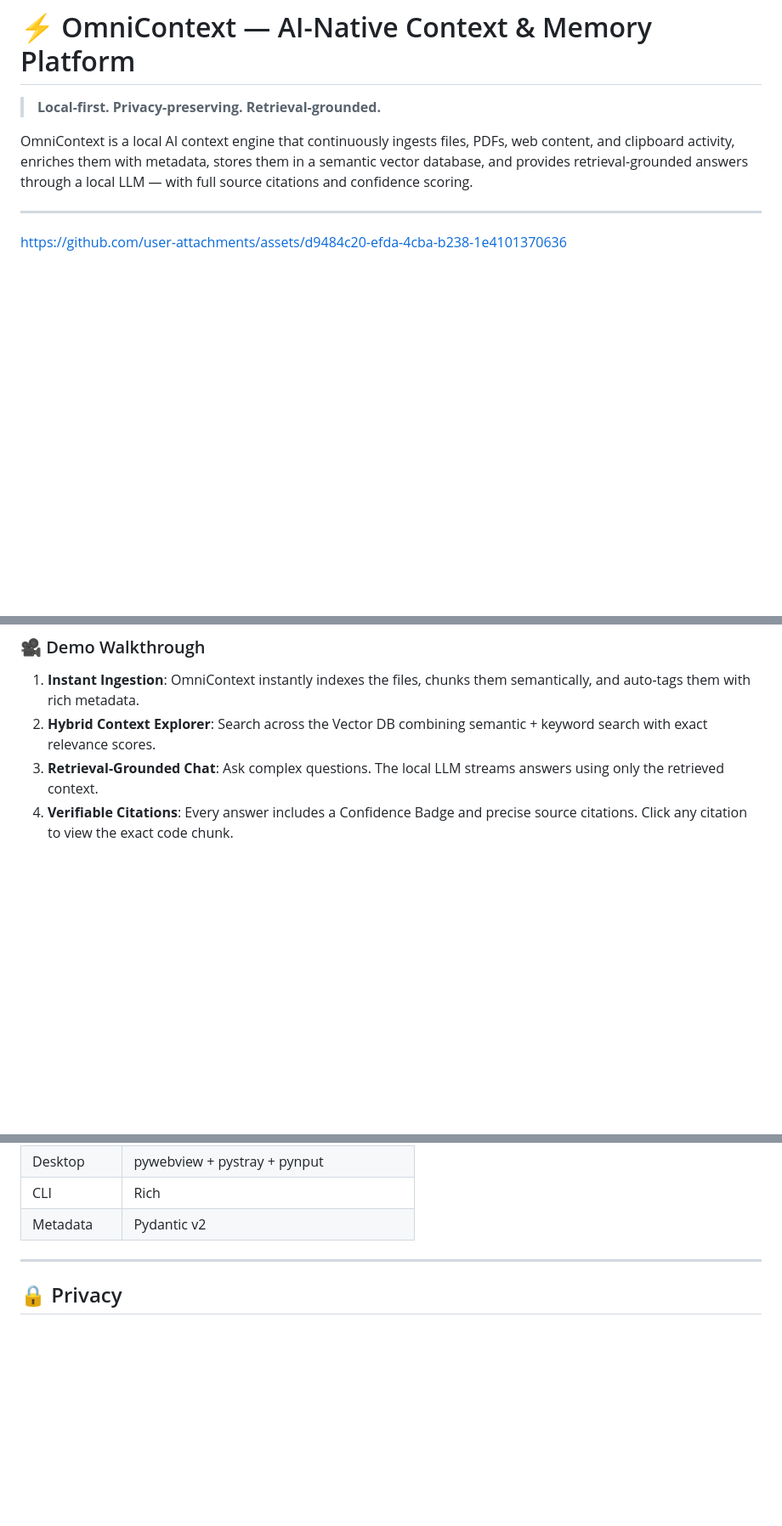
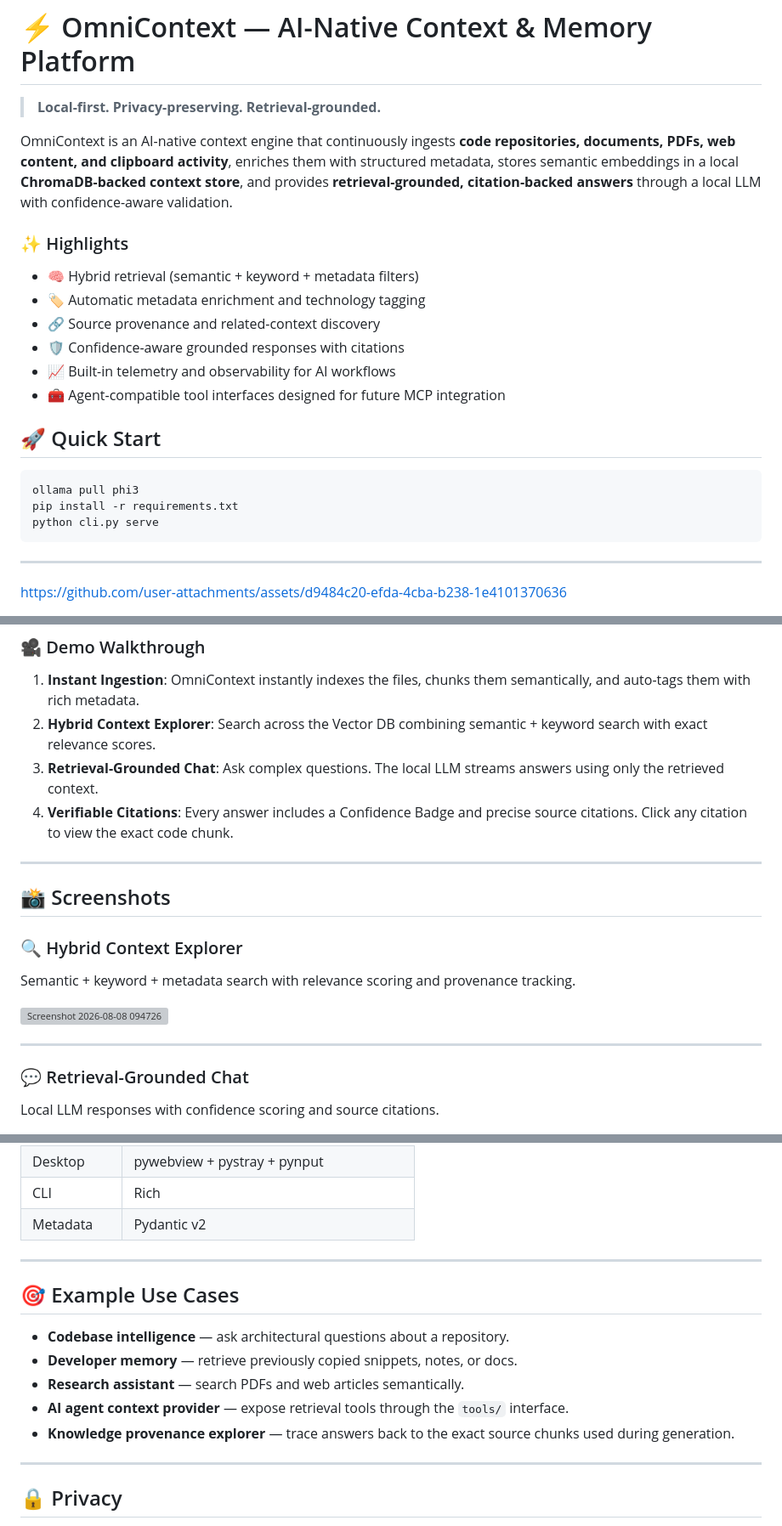
Before and after one commit to sathwikreddy3008/omnicontext, a Markdown page: README.md, 3 parts joined by grey strips. Shown at 85% size. Drawn GitHub-style; blank space fills up the shorter version; grey boxes are pictures that could not be loaded.

Commit message:
Revise README for feature updates and enhancements
Updated the README to reflect new features, including hybrid retrieval, automatic metadata enrichment, and local context storage. Added sections for quick start, screenshots, architecture, benchmarks, and example use cases.

````diff
--- a/README.md
+++ b/README.md
@@ -2,7 +2,24 @@
 
 > **Local-first. Privacy-preserving. Retrieval-grounded.**
 
-OmniContext is a local AI context engine that continuously ingests files, PDFs, web content, and clipboard activity, enriches them with metadata, stores them in a semantic vector database, and provides retrieval-grounded answers through a local LLM — with full source citations and confidence scoring.
+OmniContext is an AI-native context engine that continuously ingests **code repositories, documents, PDFs, web content, and clipboard activity**, enriches them with structured metadata, stores semantic embeddings in a local **ChromaDB-backed context store**, and provides **retrieval-grounded, citation-backed answers** through a local LLM with confidence-aware validation.
+
+### ✨ Highlights
+
+- 🧠 Hybrid retrieval (semantic + keyword + metadata filters)
+- 🏷️ Automatic metadata enrichment and technology tagging
+- 🔗 Source provenance and related-context discovery
+- 🛡️ Confidence-aware grounded responses with citations
+- 📈 Built-in telemetry and observability for AI workflows
+- 🧰 Agent-compatible tool interfaces designed for future MCP integration
+
+## 🚀 Quick Start
+
+```bash
+ollama pull phi3
+pip install -r requirements.txt
+python cli.py serve
+```
 
 ---
 
@@ -13,3 +30,18 @@ https://github.com/user-attachments/assets/d9484c20-efda-4cba-b238-1e4101370636
 2. **Hybrid Context Explorer**: Search across the Vector DB combining semantic + keyword search with exact relevance scores.
 3. **Retrieval-Grounded Chat**: Ask complex questions. The local LLM streams answers using only the retrieved context.
 4. **Verifiable Citations**: Every answer includes a Confidence Badge and precise source citations. Click any citation to view the exact code chunk.
+
+---
+
+## 📸 Screenshots
+
+### 🔍 Hybrid Context Explorer
+Semantic + keyword + metadata search with relevance scoring and provenance tracking.
+
+<img width="2240" height="1400" alt="Screenshot 2026-08-08 094726" src="https://github.com/user-attachments/assets/e5db7701-3375-4e29-a840-d8c0ca9e154b" />
+
+---
+
+### 💬 Retrieval-Grounded Chat
+Local LLM responses with confidence scoring and source citations.
+
@@ -310,6 +353,16 @@ Planned MCP additions:
 
 ---
 
+## 🎯 Example Use Cases
+
+- **Codebase intelligence** — ask architectural questions about a repository.
+- **Developer memory** — retrieve previously copied snippets, notes, or docs.
+- **Research assistant** — search PDFs and web articles semantically.
+- **AI agent context provider** — expose retrieval tools through the `tools/` interface.
+- **Knowledge provenance explorer** — trace answers back to the exact source chunks used during generation.
+
+---
+
 ## 🔒 Privacy
 
 All computation runs **entirely on your machine**. No data is sent to external APIs. No telemetry leaves your system. Your context store is yours.
````
Also changed, not shown: other parts of README.md (+11 -0 lines).
